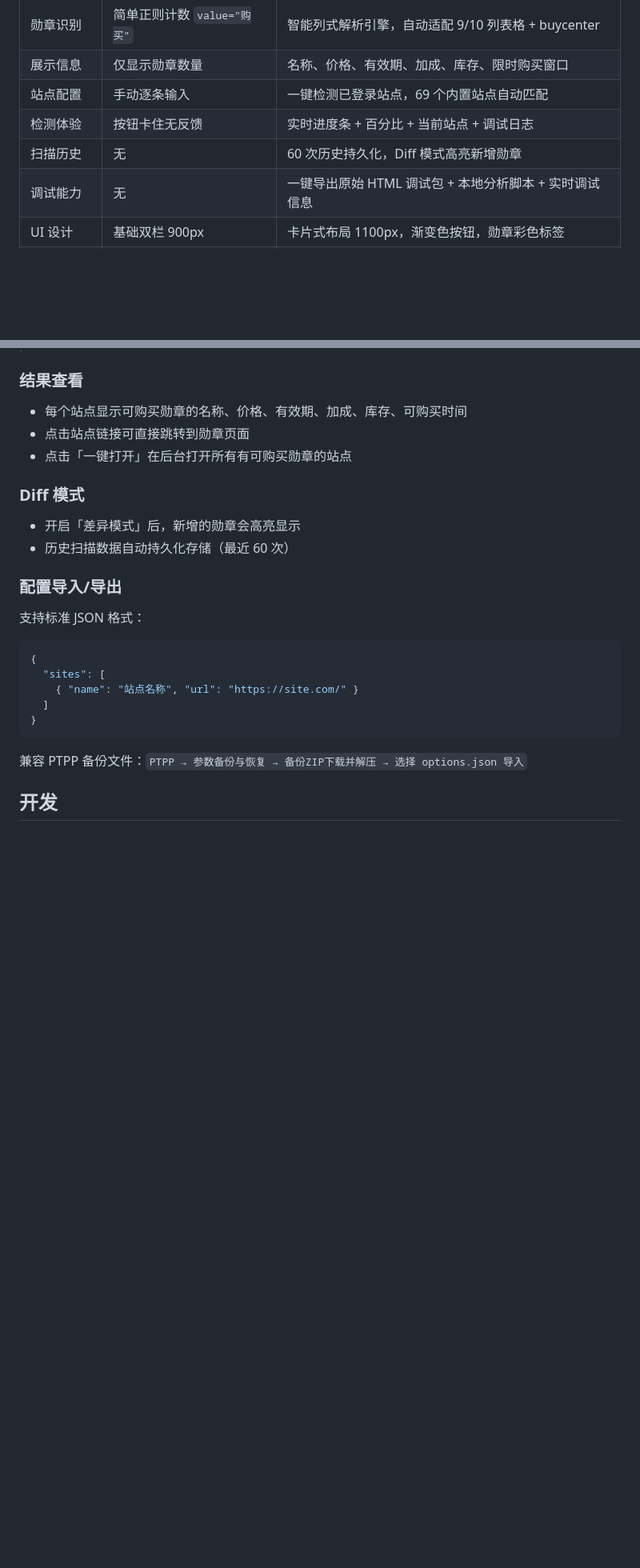
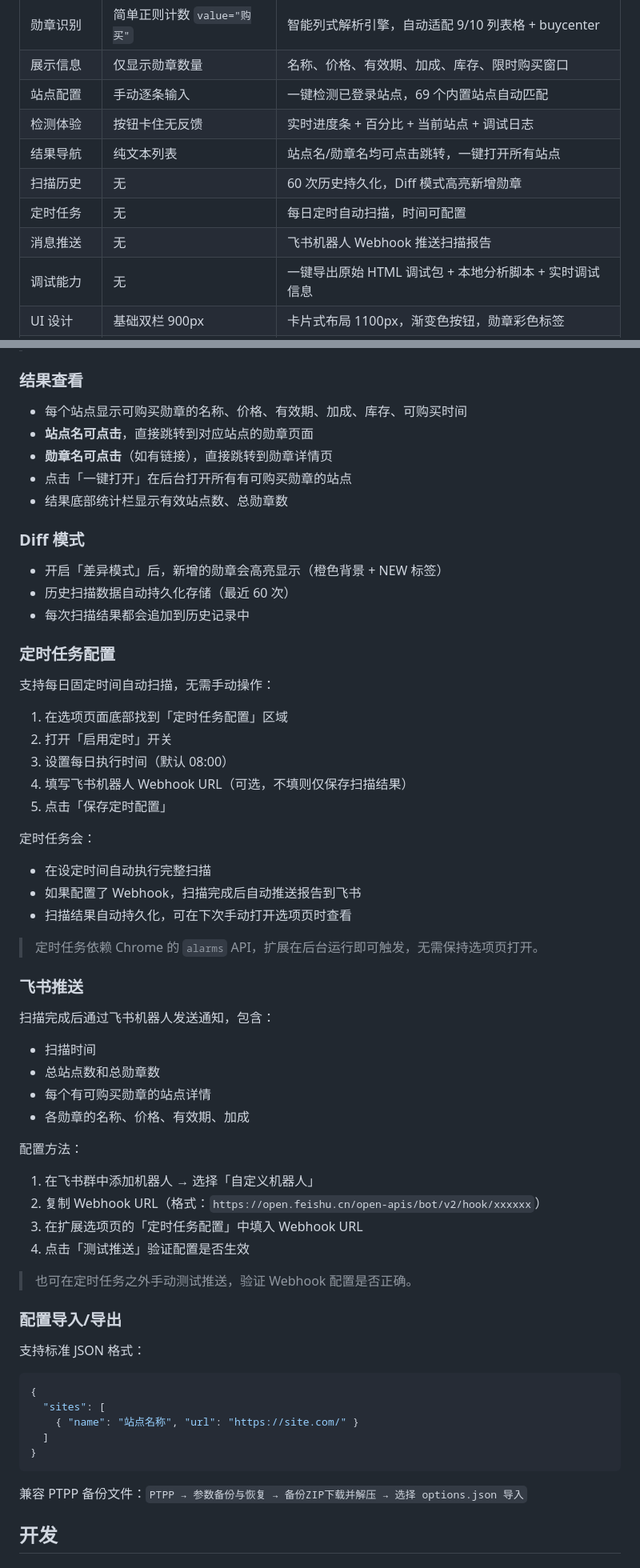
Before and after one commit to schalkiii/medal-checker, a Markdown page: README.md, 2 parts joined by grey strips. Shown at 80% size. GitHub-like rendering; blank space fills up the shorter version.

Commit message:
docs: README补充定时任务、飞书推送、可点击链接说明

```diff
--- a/README.md
+++ b/README.md
@@ -12,7 +12,10 @@
 | 展示信息 | 仅显示勋章数量 | 名称、价格、有效期、加成、库存、限时购买窗口 |
 | 站点配置 | 手动逐条输入 | 一键检测已登录站点，69 个内置站点自动匹配 |
 | 检测体验 | 按钮卡住无反馈 | 实时进度条 + 百分比 + 当前站点 + 调试日志 |
+| 结果导航 | 纯文本列表 | 站点名/勋章名均可点击跳转，一键打开所有站点 |
 | 扫描历史 | 无 | 60 次历史持久化，Diff 模式高亮新增勋章 |
+| 定时任务 | 无 | 每日定时自动扫描，时间可配置 |
+| 消息推送 | 无 | 飞书机器人 Webhook 推送扫描报告 |
 | 调试能力 | 无 | 一键导出原始 HTML 调试包 + 本地分析脚本 + 实时调试信息 |
 | UI 设计 | 基础双栏 900px | 卡片式布局 1100px，渐变色按钮，勋章彩色标签 |
 | 开发工具链 | 无 | ESLint + 语法检查 + 文件监控 + 63 项自动化测试 |
@@ -56,13 +62,51 @@
 ### 结果查看
 
 - 每个站点显示可购买勋章的名称、价格、有效期、加成、库存、可购买时间
-- 点击站点链接可直接跳转到勋章页面
+- **站点名可点击**，直接跳转到对应站点的勋章页面
+- **勋章名可点击**（如有链接），直接跳转到勋章详情页
 - 点击「一键打开」在后台打开所有有可购买勋章的站点
+- 结果底部统计栏显示有效站点数、总勋章数
 
 ### Diff 模式
 
-- 开启「差异模式」后，新增的勋章会高亮显示
+- 开启「差异模式」后，新增的勋章会高亮显示（橙色背景 + NEW 标签）
 - 历史扫描数据自动持久化存储（最近 60 次）
+- 每次扫描结果都会追加到历史记录中
+
+### 定时任务配置
+
+支持每日固定时间自动扫描，无需手动操作：
+
+1. 在选项页面底部找到「定时任务配置」区域
+2. 打开「启用定时」开关
+3. 设置每日执行时间（默认 08:00）
+4. 填写飞书机器人 Webhook URL（可选，不填则仅保存扫描结果）
+5. 点击「保存定时配置」
+
+定时任务会：
+- 在设定时间自动执行完整扫描
+- 如果配置了 Webhook，扫描完成后自动推送报告到飞书
+- 扫描结果自动持久化，可在下次手动打开选项页时查看
+
+> 定时任务依赖 Chrome 的 `alarms` API，扩展在后台运行即可触发，无需保持选项页打开。
+
+### 飞书推送
+
+扫描完成后通过飞书机器人发送通知，包含：
+
+- 扫描时间
+- 总站点数和总勋章数
+- 每个有可购买勋章的站点详情
+- 各勋章的名称、价格、有效期、加成
+
+配置方法：
+
+1. 在飞书群中添加机器人 → 选择「自定义机器人」
+2. 复制 Webhook URL（格式：`https://open.feishu.cn/open-apis/bot/v2/hook/xxxxxx`）
+3. 在扩展选项页的「定时任务配置」中填入 Webhook URL
+4. 点击「测试推送」验证配置是否生效
+
+> 也可在定时任务之外手动测试推送，验证 Webhook 配置是否正确。
 
 ### 配置导入/导出
 
```
Also changed, not shown: other parts of README.md (+19 -6 lines).
